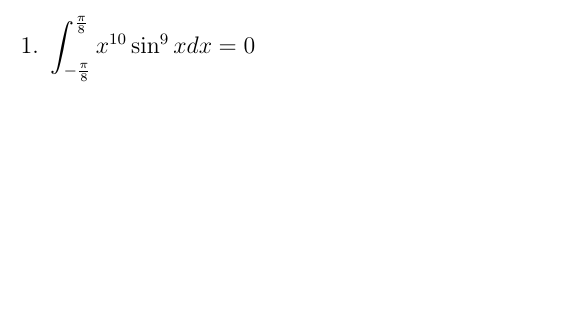
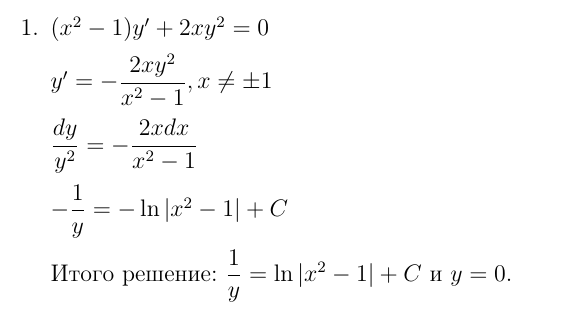
Before and after one commit to IlDen01/Notes, a LaTeX document (Матан/Задачи-Матан.tex): part of the page, cut at the place of the change, the shorter picture padded with empty space. The pictures show the PDF file Матан/Output/Задачи-Матан.pdf that the author committed with the source.

Commit message:
Supplemented Notes

```diff
--- a/Матан/Задачи-Матан.tex
+++ b/Матан/Задачи-Матан.tex
@@ -10,6 +10,14 @@
 
 \begin{document}
 	\begin{enumerate}
-		\item $\dint_{-\frac{\pi}{8}}^{\frac{\pi}{8}} x^{10} \sin^9 x dx = 0$
+		\item $(x^2 - 1)y' + 2xy^2 = 0$
+
+		$y' = - \dfrac{2xy^2}{x^2 - 1}, x \ne \pm 1$
+
+		$\dfrac{dy}{y^2} = -\dfrac{2xdx}{x^2 - 1}$
+
+		$- \dfrac{1}{y} = - \ln |x^2 - 1| + C$
+
+		Итого решение: $\dfrac{1}{y} = \ln |x^2 - 1| + C$ и $y = 0$.
 	\end{enumerate}
 \end{document}
```
Also changed, not shown: Алгебра/H1.pdf (added), Матан/Output/Задачи-Матан.pdf.
